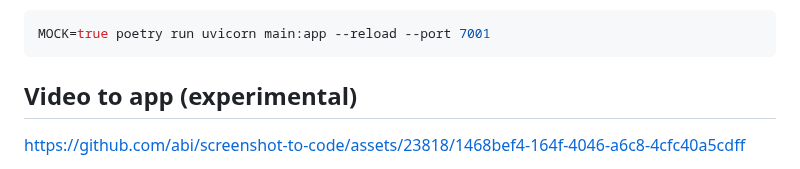
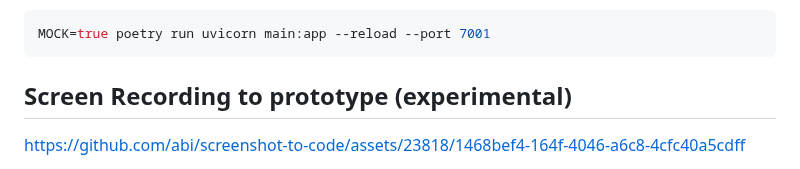
Before and after one commit to abi/screenshot-to-code, a Markdown page: README.md, the part around the change. Rendered like a GitHub page.

````diff
--- a/README.md
+++ b/README.md
@@ -51,7 +51,7 @@ For debugging purposes, if you don't want to waste GPT4-Vision credits, you can
 MOCK=true poetry run uvicorn main:app --reload --port 7001
 ```
 
-## Video to app (experimental)
+## Screen Recording to prototype (experimental)
 
 https://github.com/abi/screenshot-to-code/assets/23818/1468bef4-164f-4046-a6c8-4cfc40a5cdff
 
````
